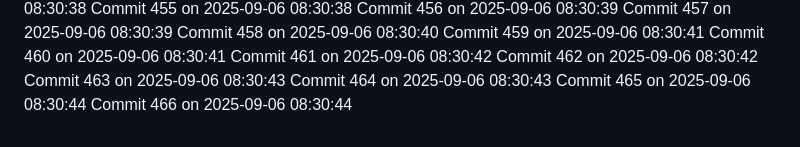
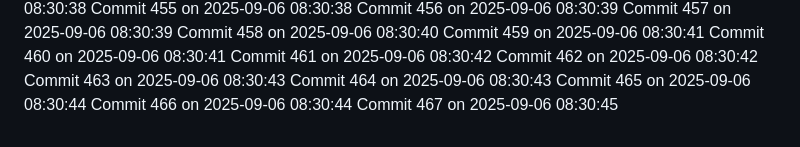
Before and after one commit to YounisDany/profile, a Markdown page: activity.md, the part around the change. GitHub-like rendering.

Commit message:
Auto commit 467 2025-09-06 08:30:45

```diff
--- a/activity.md
+++ b/activity.md
@@ -1015,3 +1015,4 @@ Commit 463 on 2025-09-06 08:30:43
 Commit 464 on 2025-09-06 08:30:43
 Commit 465 on 2025-09-06 08:30:44
 Commit 466 on 2025-09-06 08:30:44
+Commit 467 on 2025-09-06 08:30:45
```
